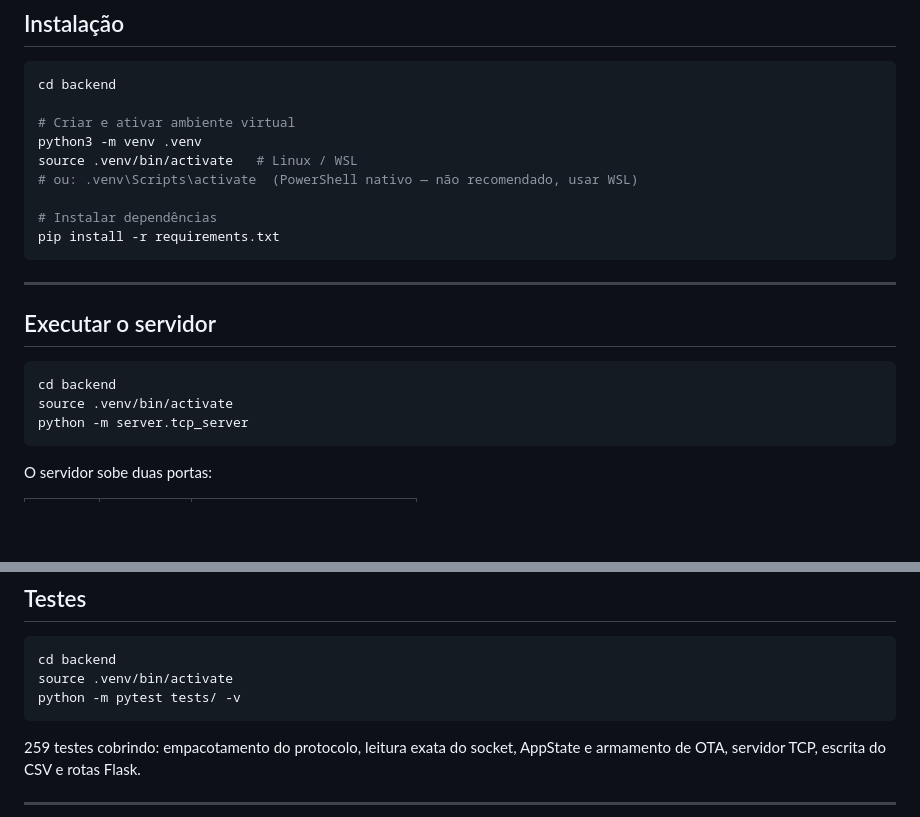
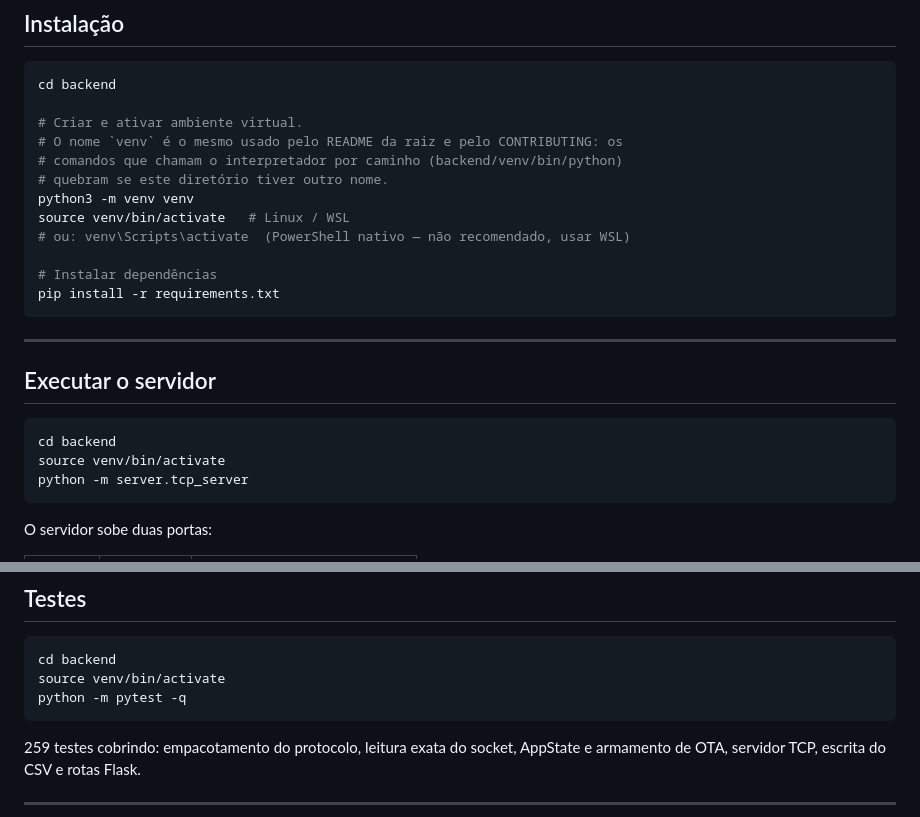
Before and after one commit to gs10111/Refac-Sif, a Markdown page: backend/README.md, 2 parts joined by grey strips. Rendered like a GitHub page; blank space fills up the shorter version.

````diff
--- a/backend/README.md
+++ b/backend/README.md
@@ -16,10 +16,13 @@ Servidor Python que recebe dados do ESP32 via TCP, salva em CSV e expõe uma int
 ```bash
 cd backend
 
-# Criar e ativar ambiente virtual
-python3 -m venv .venv
-source .venv/bin/activate   # Linux / WSL
-# ou: .venv\Scripts\activate  (PowerShell nativo — não recomendado, usar WSL)
+# Criar e ativar ambiente virtual.
+# O nome `venv` é o mesmo usado pelo README da raiz e pelo CONTRIBUTING: os
+# comandos que chamam o interpretador por caminho (backend/venv/bin/python)
+# quebram se este diretório tiver outro nome.
+python3 -m venv venv
+source venv/bin/activate   # Linux / WSL
+# ou: venv\Scripts\activate  (PowerShell nativo — não recomendado, usar WSL)
 
 # Instalar dependências
 pip install -r requirements.txt
@@ -31,7 +34,7 @@ pip install -r requirements.txt
 
 ```bash
 cd backend
-source .venv/bin/activate
+source venv/bin/activate
 python -m server.tcp_server
 ```
 
@@ -196,8 +199,8 @@ SERVER_IP=192.168.1.50 SERVER_PORT=9000 python -m server.tcp_server
 
 ```bash
 cd backend
-source .venv/bin/activate
-python -m pytest tests/ -v
+source venv/bin/activate
+python -m pytest -q
 ```
 
 259 testes cobrindo: empacotamento do protocolo, leitura exata do socket, AppState e armamento de OTA, servidor TCP, escrita do CSV e rotas Flask.
````
Also changed, not shown: README.md (+16 -2 lines).
